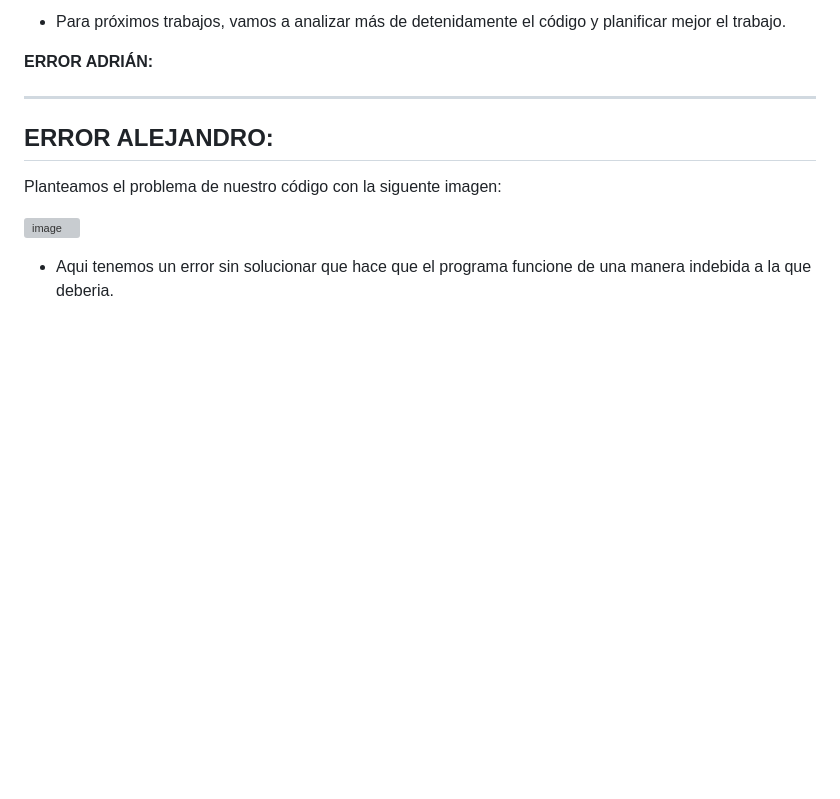
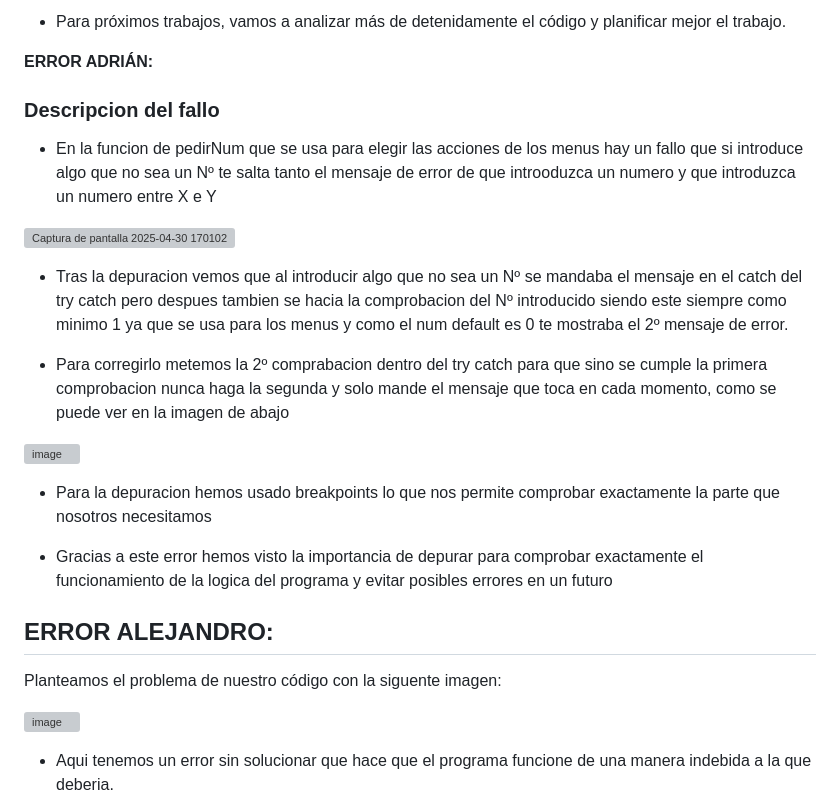
Before and after one commit to AdrianDiaz24/Proyecto-Entornos-Scrum, a Markdown page: Debug.md, the part around the change. Drawn GitHub-style; blank space fills up the shorter version; grey boxes are pictures that could not be loaded.

```diff
--- a/Debug.md
+++ b/Debug.md
@@ -94,7 +94,20 @@ Como en todos los puntos, utilizamos los breakpoints para poder buscar solución
 
 **ERROR ADRIÁN:**
 
----
+### Descripcion del fallo
+- En la funcion de pedirNum que se usa para elegir las acciones de los menus hay un fallo que si introduce algo que no sea un Nº te salta tanto el mensaje de error de que introoduzca un numero y que introduzca un numero entre X e Y
+
+![Captura de pantalla 2025-04-30 170102](https://github.com/user-attachments/assets/5b3167a9-eb77-4667-bf9a-5bfd2ccafd5d)
+
+- Tras la depuracion vemos que al introducir algo que no sea un Nº se mandaba el mensaje en el catch del try catch pero despues tambien se hacia la comprobacion del Nº introducido siendo este siempre como minimo 1 ya que se usa para los menus y como el num default es 0 te mostraba el 2º mensaje de error.
+
+- Para corregirlo metemos la 2º comprabacion dentro del try catch para que sino se cumple la primera comprobacion nunca haga la segunda y solo mande el mensaje que toca en cada momento, como se puede ver en la imagen de abajo
+
+![image](https://github.com/user-attachments/assets/655c05b9-9390-4bd6-99a2-1a4c4ad822bd)
+
+- Para la depuracion hemos usado breakpoints lo que nos permite comprobar exactamente la parte que nosotros necesitamos
+
+- Gracias a este error hemos visto la importancia de depurar para comprobar exactamente el funcionamiento de la logica del programa y evitar posibles errores en un futuro
 
 ## **ERROR ALEJANDRO:**
 Planteamos el problema de nuestro código con la siguente imagen:
```
